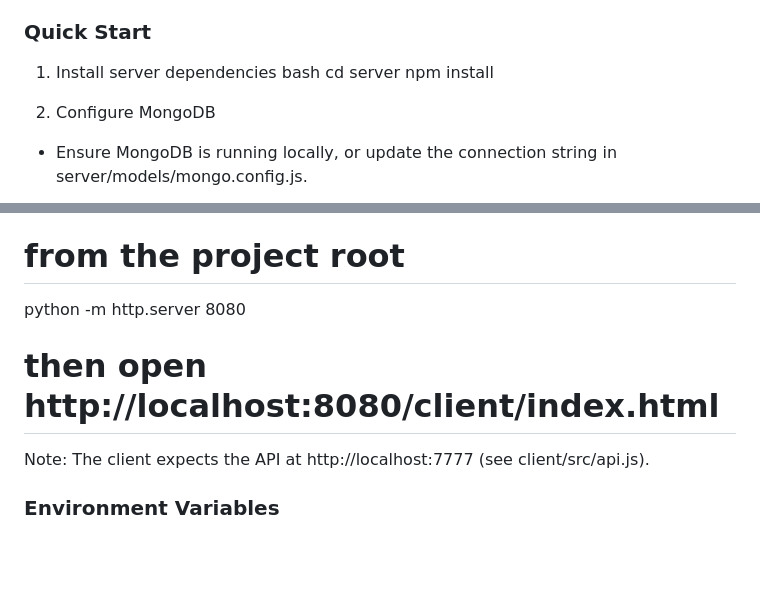
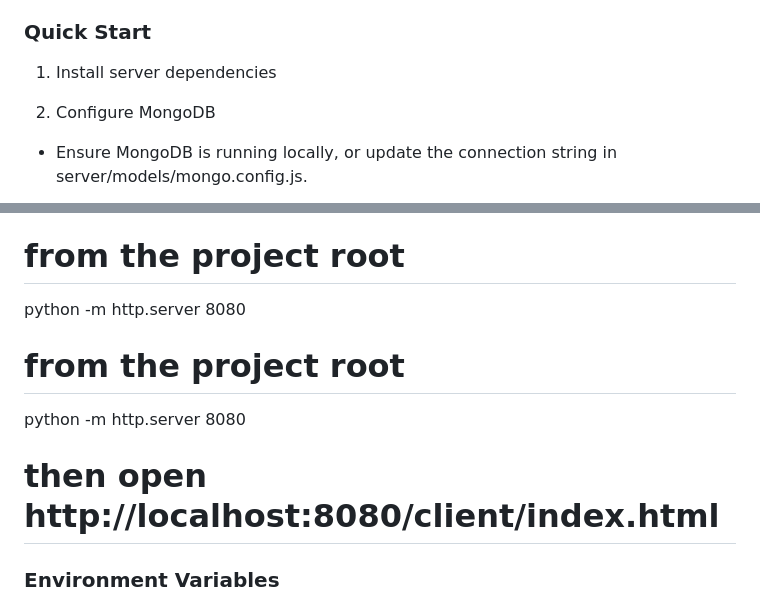
Before and after one commit to leenaAhmed/SPA-Video-request, a Markdown page: README.md, 2 parts joined by grey strips. Drawn GitHub-style; blank space fills up the shorter version.

Commit message:
Refactor Quick Start section in README.md to streamline installation instructions and remove redundant notes

```diff
--- a/README.md
+++ b/README.md
@@ -47,10 +47,6 @@ SPA-Video/
 
 ### Quick Start
 1) Install server dependencies
-bash
-cd server
-npm install
-
 
 2) Configure MongoDB
 - Ensure MongoDB is running locally, or update the connection string in server/models/mongo.config.js.
@@ -67,10 +63,9 @@ npm start
 bash
 # from the project root
 python -m http.server 8080
+# from the project root
+python -m http.server 8080
 # then open http://localhost:8080/client/index.html
-
-
-Note: The client expects the API at http://localhost:7777 (see client/src/api.js).
 
 ### Environment Variables
 Currently, API base URL is hardcoded in client/src/api.js. For a different server host/port, update that file or serve behind a proxy.
```
